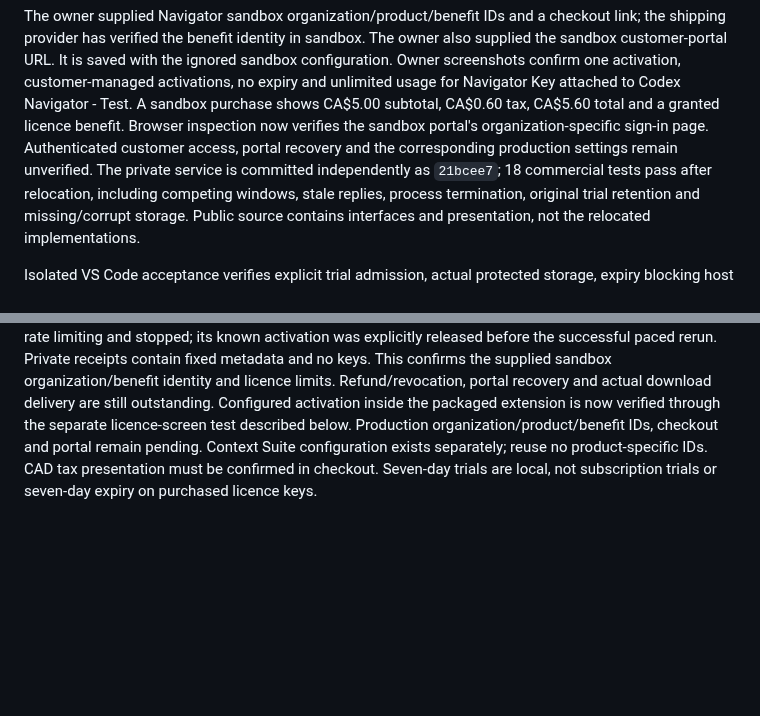
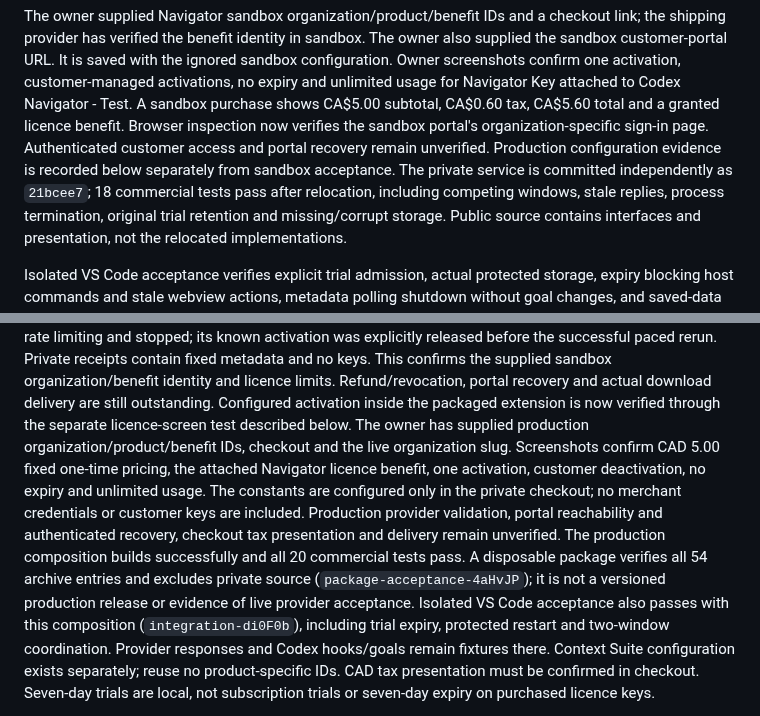
Before and after one commit to keenanselbee/codex-navigator, a Markdown page: docs/commercial-access-goal.md, 2 parts joined by grey strips. Drawn GitHub-style; blank space fills up the shorter version.

Commit message:
docs(licensing): record production configuration evidence

```diff
--- a/docs/commercial-access-goal.md
+++ b/docs/commercial-access-goal.md
@@ -151,8 +151,8 @@ customer-managed activations, no expiry and unlimited usage for Navigator Key
 attached to Codex Navigator - Test. A sandbox purchase shows CA$5.00 subtotal,
 CA$0.60 tax, CA$5.60 total and a granted licence benefit. Browser inspection now
 verifies the sandbox portal's organization-specific sign-in page. Authenticated
-customer access, portal recovery and the corresponding production settings remain
-unverified.
+customer access and portal recovery remain unverified. Production configuration
+evidence is recorded below separately from sandbox acceptance.
 The private service is committed independently as `21bcee7`; 18 commercial tests
 pass after relocation, including competing windows, stale replies, process
 termination, original trial retention and missing/corrupt storage. Public source
@@ -196,7 +196,19 @@ This confirms the supplied sandbox organization/benefit identity and licence
 limits. Refund/revocation, portal recovery and actual download delivery are still
 outstanding. Configured activation inside the packaged extension is now verified
 through the separate licence-screen test described below.
-Production organization/product/benefit IDs, checkout and portal remain pending.
+The owner has supplied production organization/product/benefit IDs, checkout and
+the live organization slug. Screenshots confirm CAD 5.00 fixed one-time pricing,
+the attached Navigator licence benefit, one activation, customer deactivation,
+no expiry and unlimited usage. The constants are configured only in the private
+checkout; no merchant credentials or customer keys are included. Production
+provider validation, portal reachability and authenticated recovery, checkout tax
+presentation and delivery remain unverified. The production composition builds
+successfully and all 20 commercial tests pass. A disposable package verifies all
+54 archive entries and excludes private source (`package-acceptance-4aHvJP`);
+it is not a versioned production release or evidence of live provider acceptance.
+Isolated VS Code acceptance also passes with this composition
+(`integration-di0F0b`), including trial expiry, protected restart and two-window
+coordination. Provider responses and Codex hooks/goals remain fixtures there.
 Context Suite configuration exists separately; reuse no product-specific IDs.
 CAD tax presentation must be confirmed in checkout. Seven-day trials are local,
 not subscription trials or seven-day expiry on purchased licence keys.
```
